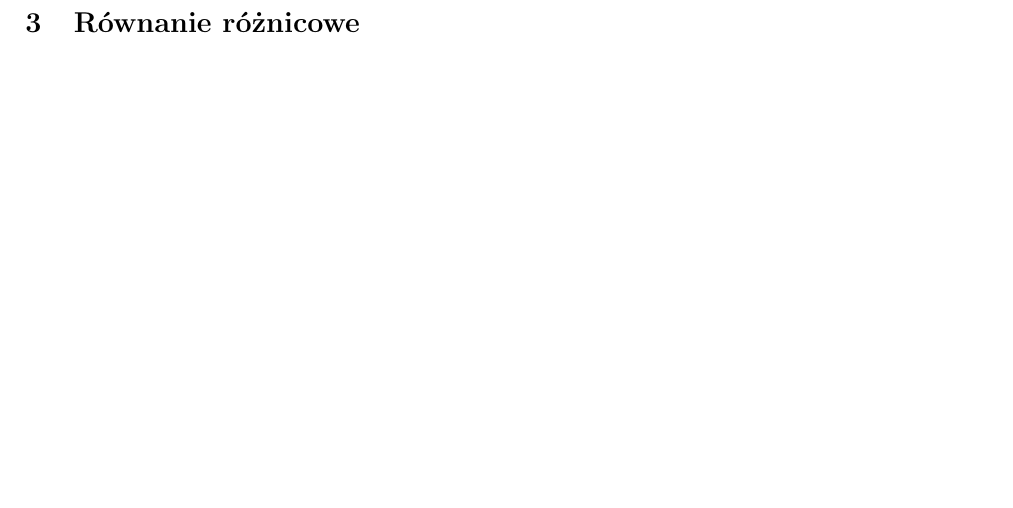
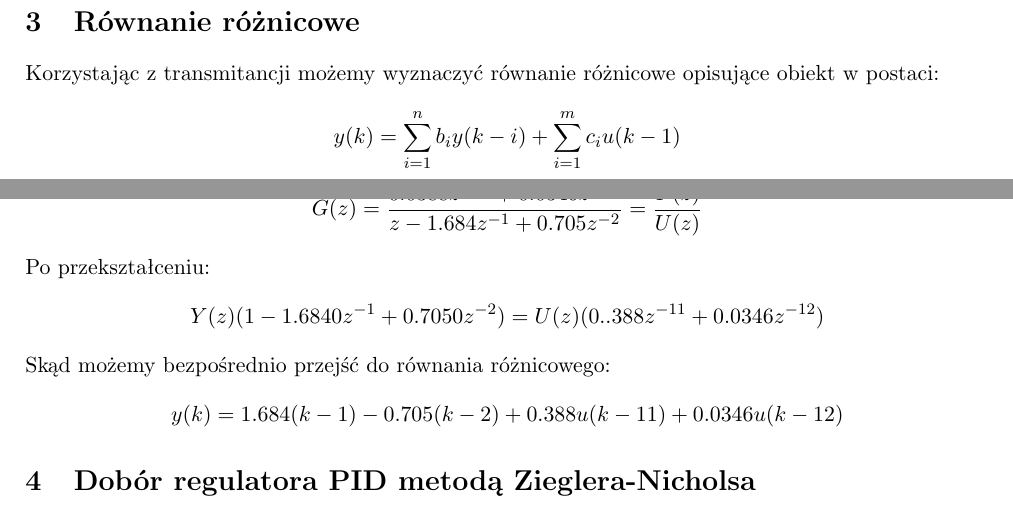
Before and after one commit to kamfor/STP_PRO, a LaTeX document (2/dok.tex): part of the page before the commit and two parts of pages 1 and 2 of 2 after it, the two joined at a grey line, cut so that both start at the same text, the shorter picture padded with empty space. Compiled offline with pdfLaTeX.

Commit message:
ojojojojojojojojojprawi PID

```diff
--- a/2/dok.tex
+++ b/2/dok.tex
@@ -65,4 +68,18 @@ Gdzie $0.1$ to okres próbkowania, \emph{'zoh'} oznacza ekstrapolator zerowego r
 \section{Równanie różnicowe}
+Korzystając z transmitancji możemy wyznaczyć równanie różnicowe opisujące obiekt w postaci:
+
+$$y(k) = \sum_{i=1}^{n} b_iy(k-i)+ \sum_{i=1}^{m} c_iu(k-1)$$
+Należy zatem przekształcić transmitancję do następującej postaci:
+$$G(z) = \frac{0.0388z^{-11}+0.0346z^{-12}}{z-1.684z^{-1}+0.705z^{-2}} = \frac{Y(z)}{U(z)}$$
+Po przekształceniu:
+$$Y(z)(1-1.6840z^{-1}+0.7050z^{-2}) = U(z)(0..388z^{-11}+0.0346z^{-12})$$
+Skąd możemy bezpośrednio przejść do równania różnicowego:
+$$y(k) = 1.684(k-1) - 0.705(k-2) + 0.388u(k-11) + 0.0346u(k-12)$$
+
+
+\section{Dobór regulatora PID metodą Zieglera-Nicholsa}
+
+
 
 
 \end{document}
```
Also changed, not shown: 2/dok.tex (13 more changed lines), 1 other file.
